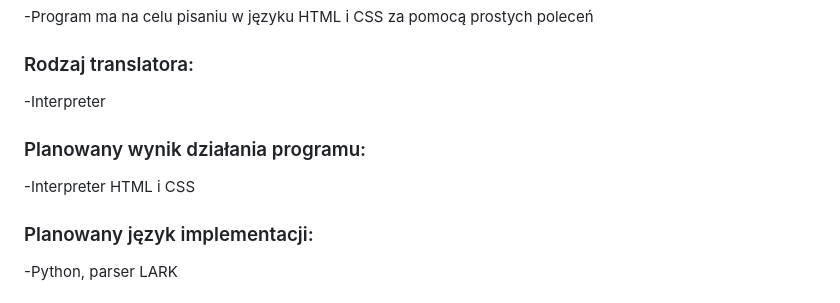
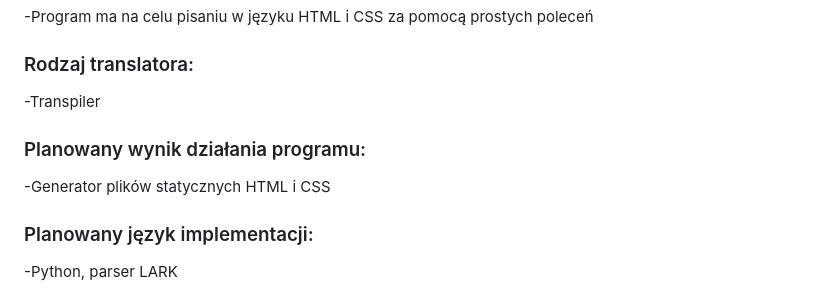
Before and after one commit to maksymiliangedlek/TKIK, a Markdown page: README.md, the part around the change. Rendered like a GitHub page.

Commit message:
Revise README to reflect changes in project type
Updated the project description and terminology in README.

```diff
--- a/README.md
+++ b/README.md
@@ -11,10 +11,10 @@
 -Program ma na celu pisaniu w języku HTML i CSS za pomocą prostych poleceń
 
 ### Rodzaj translatora:
--Interpreter
+-Transpiler
 
 ### Planowany wynik działania programu:
--Interpreter HTML i CSS
+-Generator plików statycznych HTML i CSS
 
 ### Planowany język implementacji:
 -Python, parser LARK
```
